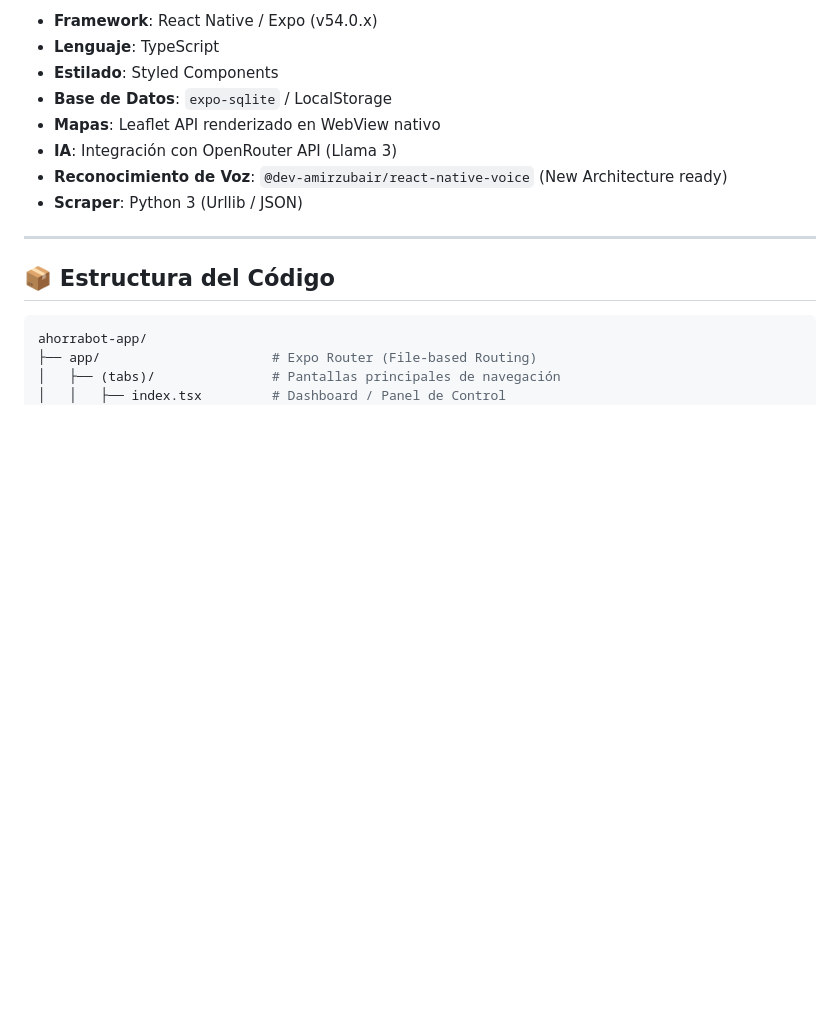
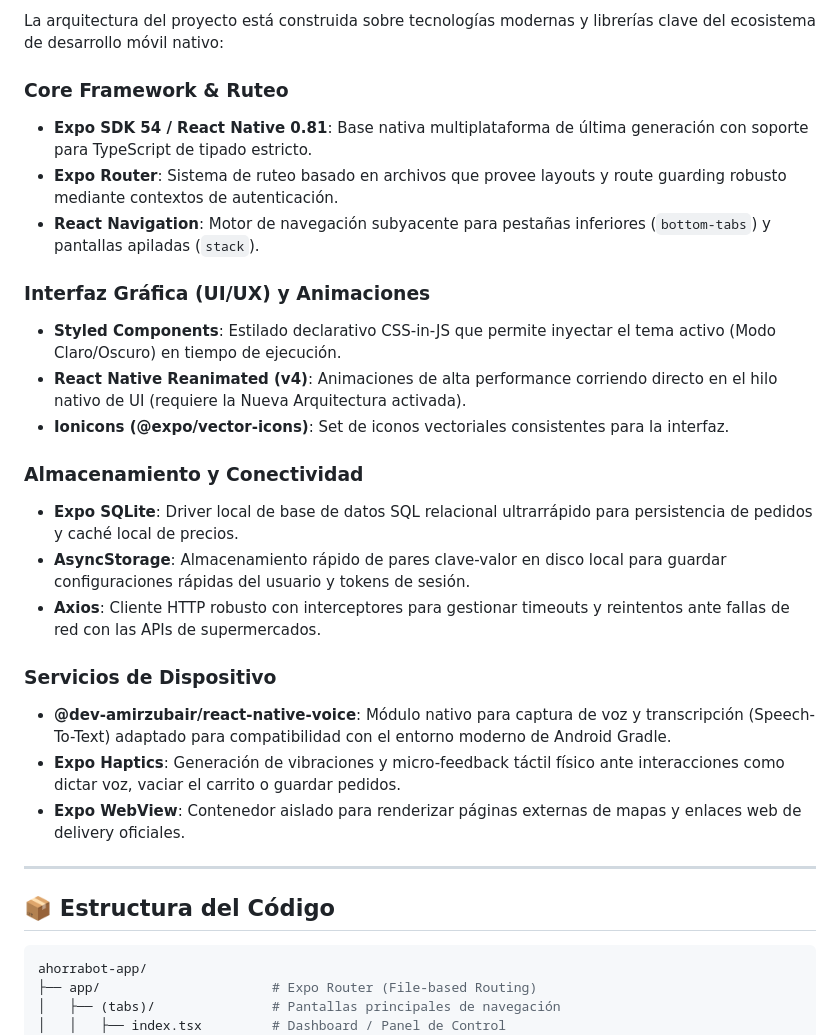
Before and after one commit to nedder3/ahorrabot-app, a Markdown page: README.md, the part around one of its changes. Rendered like a GitHub page; blank space fills up the shorter version.

Commit message:
docs: expand README.md with detailed API integrations and dependency definitions

```diff
--- a/README.md
+++ b/README.md
@@ -71,12 +93,25 @@ Contiene un script independiente en Python (`scrape_bahia.py`) que:
 
-* **Framework**: React Native / Expo (v54.0.x)
-* **Lenguaje**: TypeScript
-* **Estilado**: Styled Components
-* **Base de Datos**: `expo-sqlite` / LocalStorage
-* **Mapas**: Leaflet API renderizado en WebView nativo
-* **IA**: Integración con OpenRouter API (Llama 3)
-* **Reconocimiento de Voz**: `@dev-amirzubair/react-native-voice` (New Architecture ready)
-* **Scraper**: Python 3 (Urllib / JSON)
+La arquitectura del proyecto está construida sobre tecnologías modernas y librerías clave del ecosistema de desarrollo móvil nativo:
+
+### Core Framework & Ruteo
+* **Expo SDK 54 / React Native 0.81**: Base nativa multiplataforma de última generación con soporte para TypeScript de tipado estricto.
+* **Expo Router**: Sistema de ruteo basado en archivos que provee layouts y route guarding robusto mediante contextos de autenticación.
+* **React Navigation**: Motor de navegación subyacente para pestañas inferiores (`bottom-tabs`) y pantallas apiladas (`stack`).
+
+### Interfaz Gráfica (UI/UX) y Animaciones
+* **Styled Components**: Estilado declarativo CSS-in-JS que permite inyectar el tema activo (Modo Claro/Oscuro) en tiempo de ejecución.
+* **React Native Reanimated (v4)**: Animaciones de alta performance corriendo directo en el hilo nativo de UI (requiere la Nueva Arquitectura activada).
+* **Ionicons (@expo/vector-icons)**: Set de iconos vectoriales consistentes para la interfaz.
+
+### Almacenamiento y Conectividad
+* **Expo SQLite**: Driver local de base de datos SQL relacional ultrarrápido para persistencia de pedidos y caché local de precios.
+* **AsyncStorage**: Almacenamiento rápido de pares clave-valor en disco local para guardar configuraciones rápidas del usuario y tokens de sesión.
+* **Axios**: Cliente HTTP robusto con interceptores para gestionar timeouts y reintentos ante fallas de red con las APIs de supermercados.
+
+### Servicios de Dispositivo
+* **@dev-amirzubair/react-native-voice**: Módulo nativo para captura de voz y transcripción (Speech-To-Text) adaptado para compatibilidad con el entorno moderno de Android Gradle.
+* **Expo Haptics**: Generación de vibraciones y micro-feedback táctil físico ante interacciones como dictar voz, vaciar el carrito o guardar pedidos.
+* **Expo WebView**: Contenedor aislado para renderizar páginas externas de mapas y enlaces web de delivery oficiales.
 
 ---
 
```
Also changed, not shown: other parts of README.md (+23 -1 lines).
